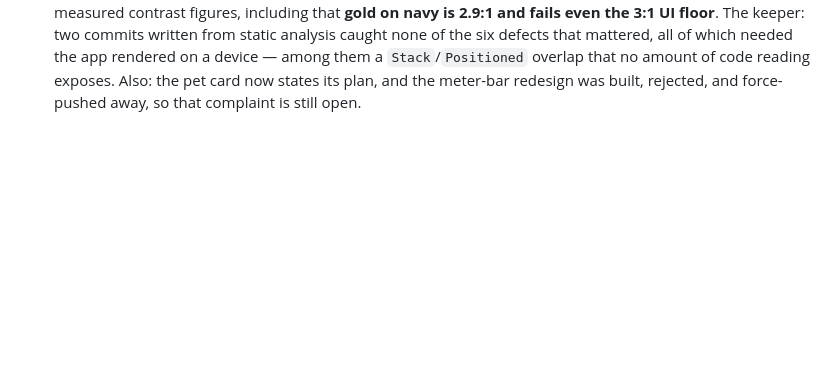
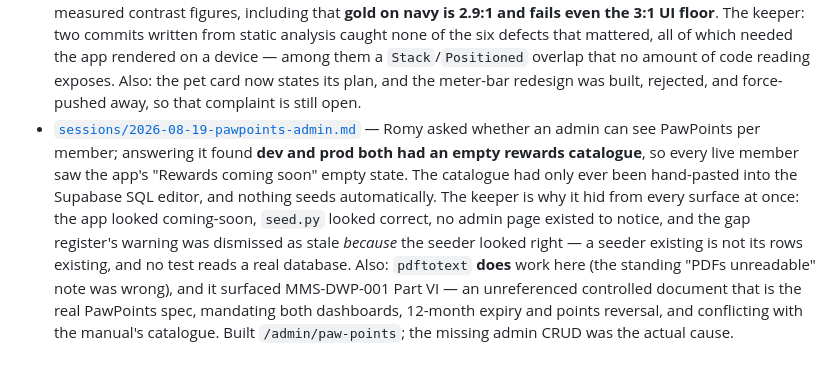
Before and after one commit to marioogarbo/metropaws, a Markdown page: context/README.md, the part around the change. Drawn GitHub-style; blank space fills up the shorter version.

```diff
--- a/context/README.md
+++ b/context/README.md
@@ -157,3 +157,17 @@ says. If a fact is derivable by reading a file, link to that file instead.
   amount of code reading exposes. Also: the pet card now states its plan, and the
   meter-bar redesign was built, rejected, and force-pushed away, so that
   complaint is still open.
+- [`sessions/2026-08-19-pawpoints-admin.md`](sessions/2026-08-19-pawpoints-admin.md) —
+  Romy asked whether an admin can see PawPoints per member; answering it found
+  **dev and prod both had an empty rewards catalogue**, so every live member saw
+  the app's "Rewards coming soon" empty state. The catalogue had only ever been
+  hand-pasted into the Supabase SQL editor, and nothing seeds automatically. The
+  keeper is why it hid from every surface at once: the app looked coming-soon,
+  `seed.py` looked correct, no admin page existed to notice, and the gap register's
+  warning was dismissed as stale *because* the seeder looked right — a seeder
+  existing is not its rows existing, and no test reads a real database. Also:
+  `pdftotext` **does** work here (the standing "PDFs unreadable" note was wrong),
+  and it surfaced MMS-DWP-001 Part VI — an unreferenced controlled document that
+  is the real PawPoints spec, mandating both dashboards, 12-month expiry and
+  points reversal, and conflicting with the manual's catalogue. Built
+  `/admin/paw-points`; the missing admin CRUD was the actual cause.
```
Also changed, not shown: context/features/monthly-subscriptions.md (+9 -1 lines), context/sessions/2026-08-19-pawpoints-admin.md (added, +183 -0 lines).
